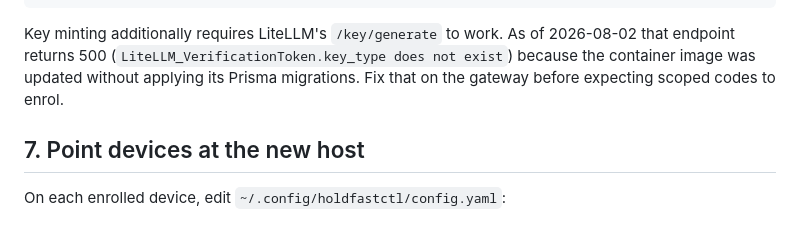
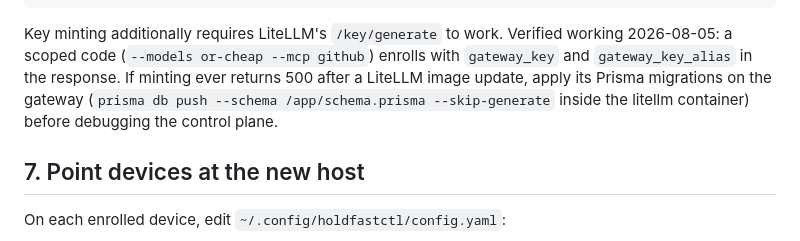
Before and after one commit to jarod7736/holdfast-control, a Markdown page: docs/deployment-synology.md, the part around the change. GitHub-like rendering.

Commit message:
Update runbook: key minting verified working, note prisma fix for future 500s

````diff
--- a/docs/deployment-synology.md
+++ b/docs/deployment-synology.md
@@ -116,10 +116,12 @@ curl -s -X POST http://192.168.1.181:8200/api/v1/enroll \
 # Expect: {"report_token": "..."} and no gateway_key
 ```
 
-Key minting additionally requires LiteLLM's `/key/generate` to work. As of
-2026-08-02 that endpoint returns 500 (`LiteLLM_VerificationToken.key_type does
-not exist`) because the container image was updated without applying its Prisma
-migrations. Fix that on the gateway before expecting scoped codes to enrol.
+Key minting additionally requires LiteLLM's `/key/generate` to work. Verified
+working 2026-08-05: a scoped code (`--models or-cheap --mcp github`) enrolls
+with `gateway_key` and `gateway_key_alias` in the response. If minting ever
+returns 500 after a LiteLLM image update, apply its Prisma migrations on the
+gateway (`prisma db push --schema /app/schema.prisma --skip-generate` inside
+the litellm container) before debugging the control plane.
 
 ## 7. Point devices at the new host
 
````
